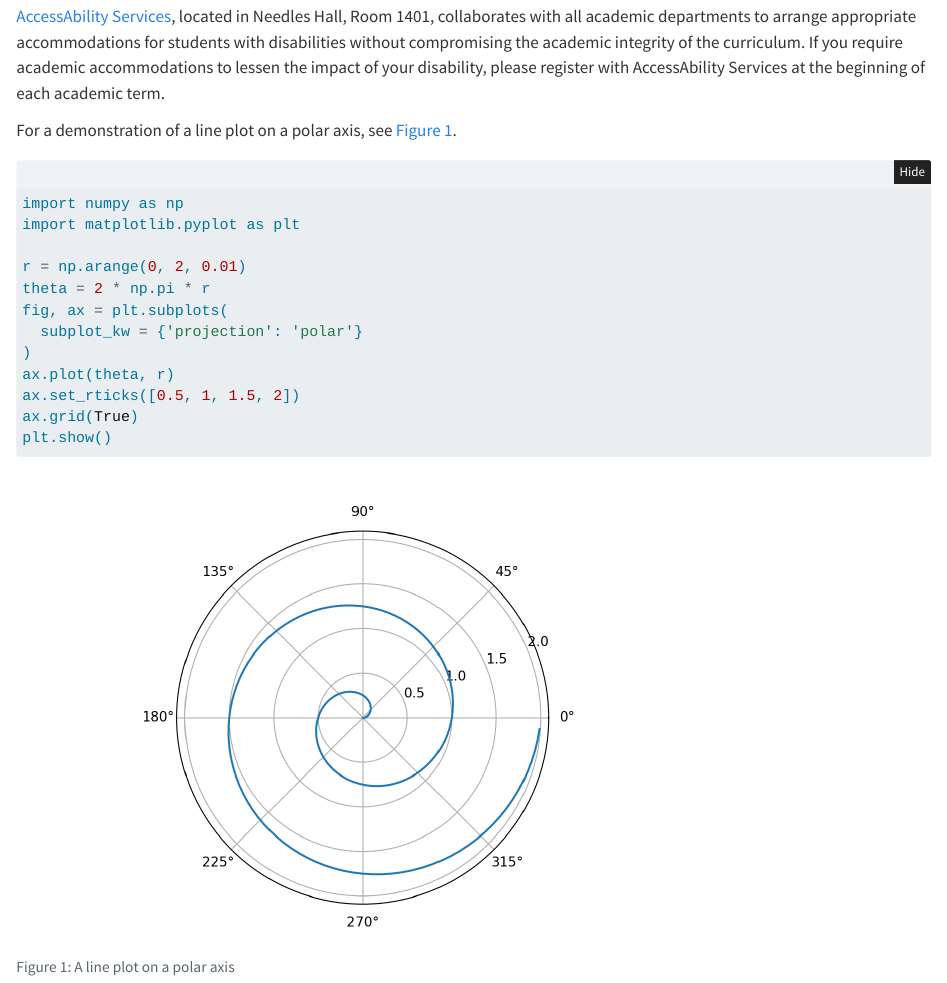
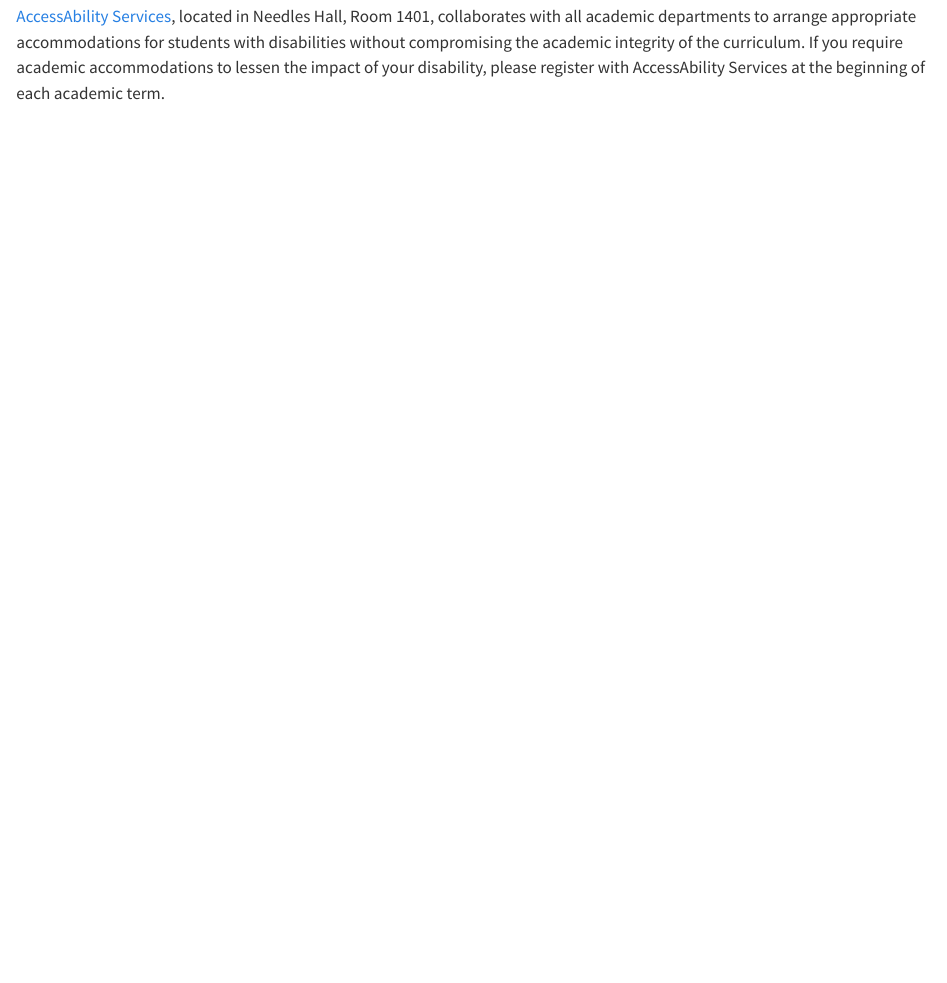
Before and after one commit to brittAnderson/uwlooP390, a Quarto document (outline.qmd): the page in a window 1100 px wide, from 1690 px down. Rendered offline with R 4.5, knitr and Pandoc in place of Quarto, with nearby package versions; folded parts are opened.

Commit message:
deleted example python code from syllabus

````diff
--- a/outline.qmd
+++ b/outline.qmd
@@ -66,23 +66,3 @@
 ## **Note for students with disabilities:**
 
 [AccessAbility Services](https://uwaterloo.ca/accessability-services/), located in Needles Hall, Room 1401, collaborates with all academic departments to arrange appropriate accommodations for students with disabilities without compromising the academic integrity of the curriculum. If you require academic accommodations to lessen the impact of your disability, please register with AccessAbility Services at the beginning of each academic term.
-
-For a demonstration of a line plot on a polar axis, see @fig-polar.
-
-```{python}
-#| label: fig-polar
-#| fig-cap: "A line plot on a polar axis"
-
-import numpy as np
-import matplotlib.pyplot as plt
-
-r = np.arange(0, 2, 0.01)
-theta = 2 * np.pi * r
-fig, ax = plt.subplots(
-  subplot_kw = {'projection': 'polar'}
-)
-ax.plot(theta, r)
-ax.set_rticks([0.5, 1, 1.5, 2])
-ax.grid(True)
-plt.show()
-```
````
